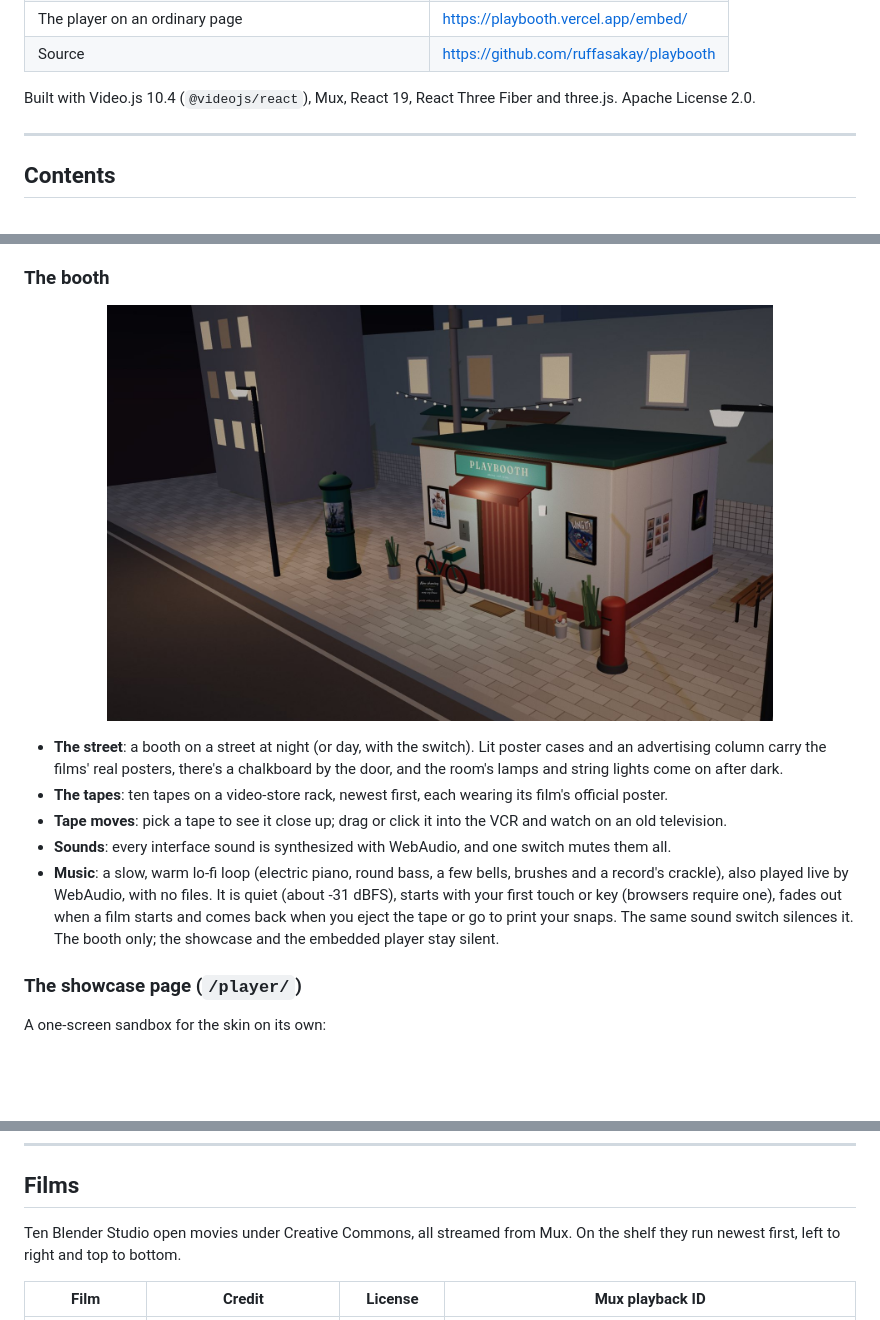
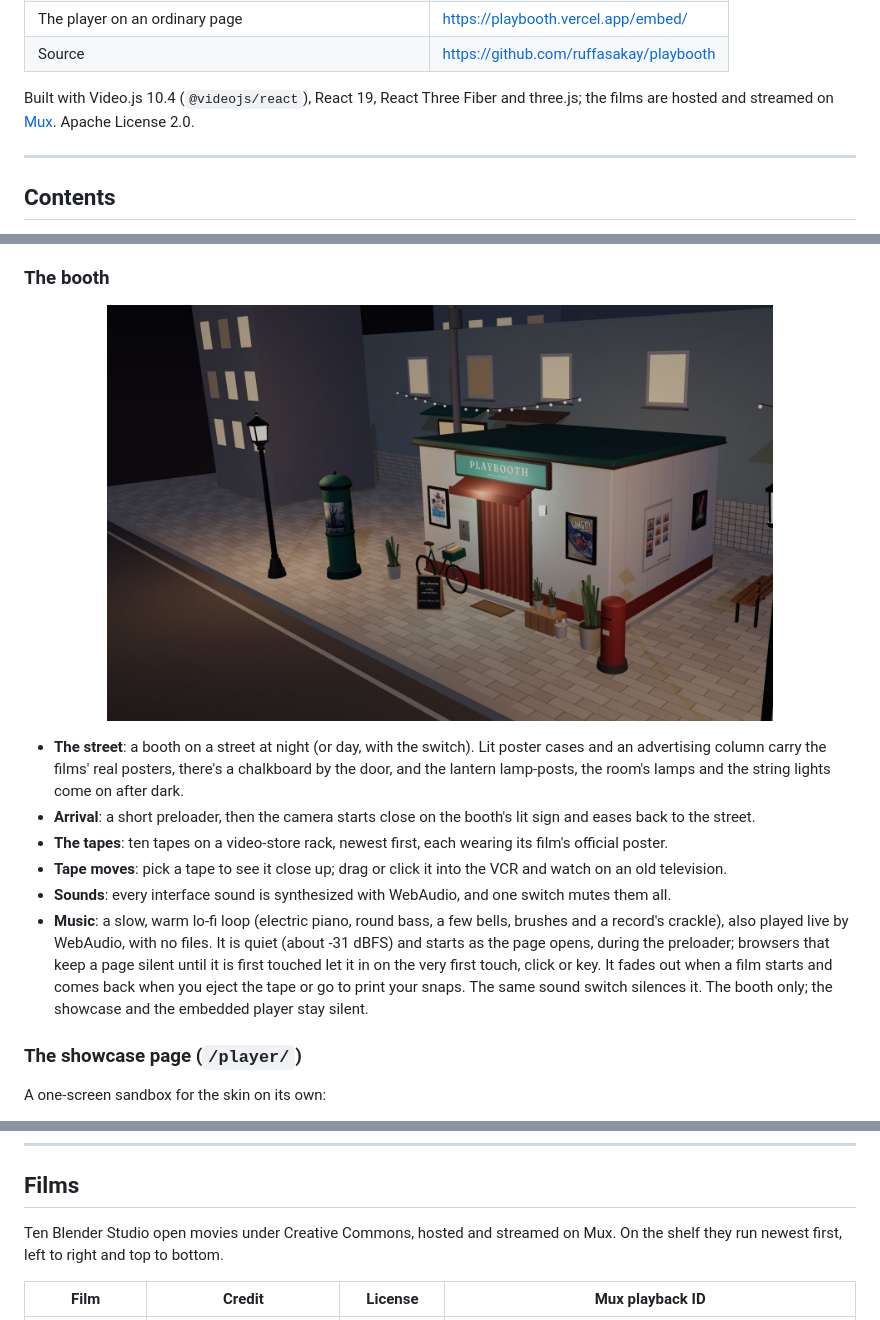
Before and after one commit to ruffasakay/playbooth, a Markdown page: README.md, 3 parts joined by grey strips. GitHub-like rendering; pictures changed too: docs/booth.jpg; blank space fills up the shorter version.

```diff
--- a/README.md
+++ b/README.md
@@ -17,7 +17,7 @@ The player inside the booth is a complete Video.js 10 skin that also stands on i
 | The player on an ordinary page | https://playbooth.vercel.app/embed/ |
 | Source | https://github.com/ruffasakay/playbooth |
 
-Built with Video.js 10.4 (`@videojs/react`), Mux, React 19, React Three Fiber and three.js. Apache License 2.0.
+Built with Video.js 10.4 (`@videojs/react`), React 19, React Three Fiber and three.js; the films are hosted and streamed on [Mux](https://www.mux.com). Apache License 2.0.
 
 ---
 
@@ -105,9 +105,10 @@ The chooser is a list that scrolls: each row has a thumbnail that shows the patt
 
-- **The street**: a booth on a street at night (or day, with the switch). Lit poster cases and an advertising column carry the films' real posters, there's a chalkboard by the door, and the room's lamps and string lights come on after dark.
+- **The street**: a booth on a street at night (or day, with the switch). Lit poster cases and an advertising column carry the films' real posters, there's a chalkboard by the door, and the lantern lamp-posts, the room's lamps and the string lights come on after dark.
+- **Arrival**: a short preloader, then the camera starts close on the booth's lit sign and eases back to the street.
 - **The tapes**: ten tapes on a video-store rack, newest first, each wearing its film's official poster.
 - **Tape moves**: pick a tape to see it close up; drag or click it into the VCR and watch on an old television.
 - **Sounds**: every interface sound is synthesized with WebAudio, and one switch mutes them all.
-- **Music**: a slow, warm lo-fi loop (electric piano, round bass, a few bells, brushes and a record's crackle), also played live by WebAudio, with no files. It is quiet (about -31 dBFS), starts with your first touch or key (browsers require one), fades out when a film starts and comes back when you eject the tape or go to print your snaps. The same sound switch silences it. The booth only; the showcase and the embedded player stay silent.
+- **Music**: a slow, warm lo-fi loop (electric piano, round bass, a few bells, brushes and a record's crackle), also played live by WebAudio, with no files. It is quiet (about -31 dBFS) and starts as the page opens, during the preloader; browsers that keep a page silent until it is first touched let it in on the very first touch, click or key. It fades out when a film starts and comes back when you eject the tape or go to print your snaps. The same sound switch silences it. The booth only; the showcase and the embedded player stay silent.
 
 ### The showcase page (`/player/`)
 
@@ -327,7 +329,7 @@ docs/                   screenshots for this README
 
 ## Films
 
-Ten Blender Studio open movies under Creative Commons, all streamed from Mux. On the shelf they run newest first, left to right and top to bottom.
+Ten Blender Studio open movies under Creative Commons, hosted and streamed on Mux. On the shelf they run newest first, left to right and top to bottom.
 
 | Film | Credit | License | Mux playback ID |
 | --- | --- | --- | --- |
```
Also changed, not shown: other parts of README.md (+8 -5 lines), docs/player-desktop.jpg, docs/player-phone.jpg, public/og.png, 9 other files.
